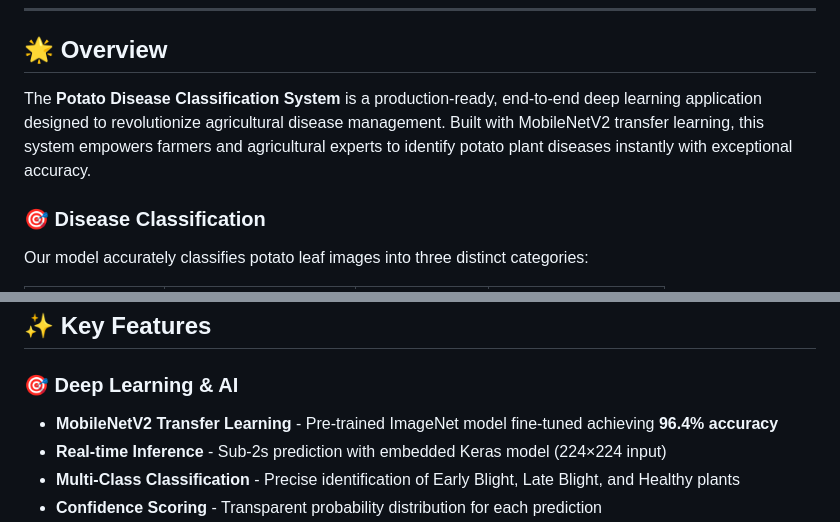
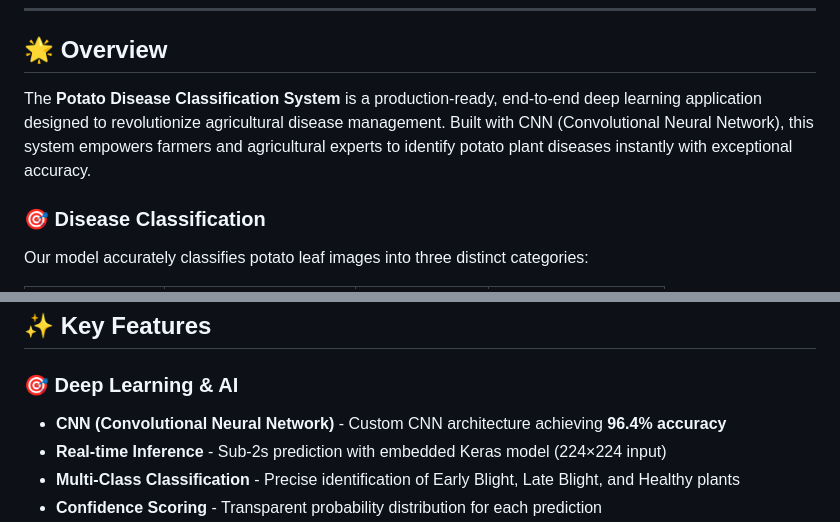
Before and after one commit to SarvagyaGupta-19/Potato-Disease-Classification-, a Markdown page: README.md, 2 parts joined by grey strips. Drawn GitHub-style.

Commit message:
Update README: Replace MobileNetV2 with CNN architecture

```diff
--- a/README.md
+++ b/README.md
@@ -38,7 +38,7 @@
 
 ## 🌟 Overview
 
-The **Potato Disease Classification System** is a production-ready, end-to-end deep learning application designed to revolutionize agricultural disease management. Built with MobileNetV2 transfer learning, this system empowers farmers and agricultural experts to identify potato plant diseases instantly with exceptional accuracy.
+The **Potato Disease Classification System** is a production-ready, end-to-end deep learning application designed to revolutionize agricultural disease management. Built with CNN (Convolutional Neural Network), this system empowers farmers and agricultural experts to identify potato plant diseases instantly with exceptional accuracy.
 
 ### 🎯 Disease Classification
 
@@ -91,7 +91,7 @@ Our model accurately classifies potato leaf images into three distinct categorie
 
 ### 🎯 Deep Learning & AI
 
-- **MobileNetV2 Transfer Learning** - Pre-trained ImageNet model fine-tuned achieving **96.4% accuracy**
+- **CNN (Convolutional Neural Network)** - Custom CNN architecture achieving **96.4% accuracy**
 - **Real-time Inference** - Sub-2s prediction with embedded Keras model (224×224 input)
 - **Multi-Class Classification** - Precise identification of Early Blight, Late Blight, and Healthy plants
 - **Confidence Scoring** - Transparent probability distribution for each prediction
```
